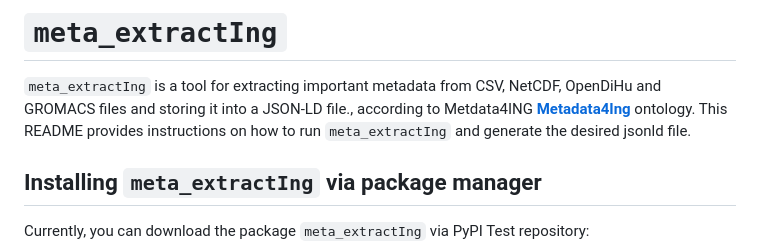
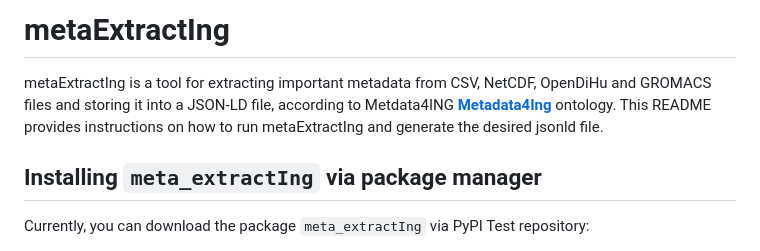
Before and after one commit to MaRDI4NFDI/MetaExtractIng, a Markdown page: README.md, the part around the change. Drawn GitHub-style.

Commit message:
Update README.md minor

```diff
--- a/README.md
+++ b/README.md
@@ -1,7 +1,7 @@
 
-# `meta_extractIng`
+# metaExtractIng
 
-`meta_extractIng` is a tool for extracting important metadata from CSV, NetCDF, OpenDiHu and GROMACS files and storing it into a JSON-LD file., according to Metdata4ING **[Metadata4Ing](https://nfdi4ing.pages.rwth-aachen.de/metadata4ing/metadata4ing/)** ontology. This README provides instructions on how to run `meta_extractIng` and generate the desired jsonld file.
+metaExtractIng is a tool for extracting important metadata from CSV, NetCDF, OpenDiHu and GROMACS files and storing it into a JSON-LD file, according to Metdata4ING **[Metadata4Ing](https://nfdi4ing.pages.rwth-aachen.de/metadata4ing/metadata4ing/)** ontology. This README provides instructions on how to run metaExtractIng and generate the desired jsonld file.
 
 ## Installing `meta_extractIng` via package manager
 Currently, you can download the package `meta_extractIng` via PyPI Test repository:
```
